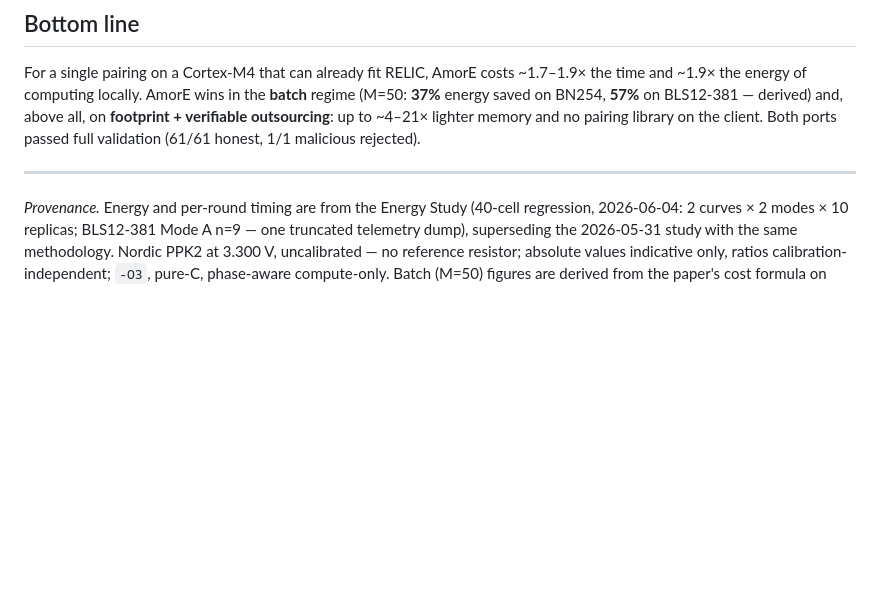
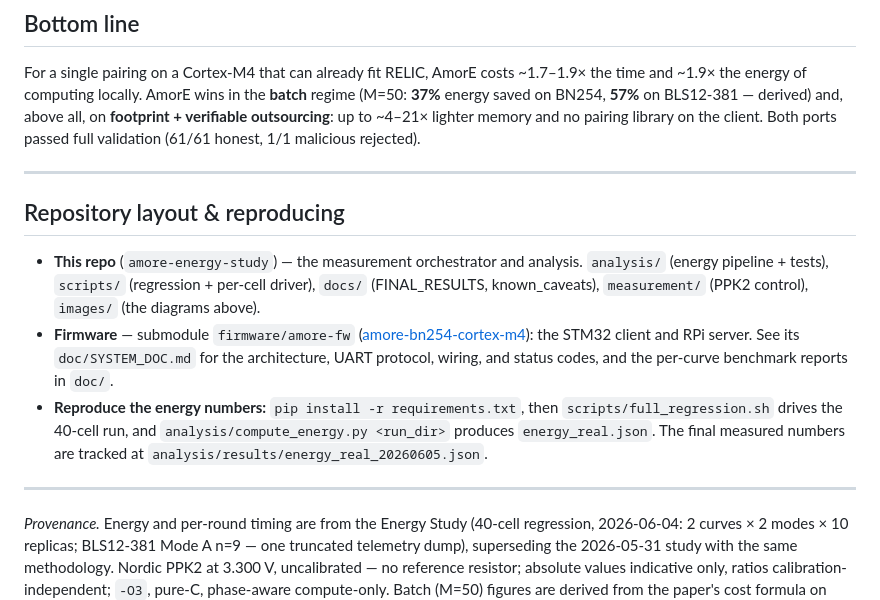
Before and after one commit to kobibr/amore-energy-study, a Markdown page: README.md, the part around the change. Rendered like a GitHub page; blank space fills up the shorter version.

Commit message:
docs(README): add 'Repository layout & reproducing' section
Orient a visitor: where the code lives (this repo + firmware submodule),
link to amore-bn254-cortex-m4, and how to reproduce the energy numbers
(requirements -> full_regression.sh -> compute_energy.py).

```diff
--- a/README.md
+++ b/README.md
@@ -154,6 +154,25 @@ full validation (61/61 honest, 1/1 malicious rejected).
 
 ---
 
+## Repository layout & reproducing
+
+- **This repo** (`amore-energy-study`) — the measurement orchestrator and
+  analysis. `analysis/` (energy pipeline + tests), `scripts/` (regression +
+  per-cell driver), `docs/` (FINAL_RESULTS, known_caveats), `measurement/`
+  (PPK2 control), `images/` (the diagrams above).
+- **Firmware** — submodule `firmware/amore-fw`
+  ([amore-bn254-cortex-m4](https://github.com/kobibr/amore-bn254-cortex-m4)):
+  the STM32 client and RPi server. See its `doc/SYSTEM_DOC.md` for the
+  architecture, UART protocol, wiring, and status codes, and the per-curve
+  benchmark reports in `doc/`.
+- **Reproduce the energy numbers:**
+  `pip install -r requirements.txt`, then `scripts/full_regression.sh` drives
+  the 40-cell run, and `analysis/compute_energy.py <run_dir>` produces
+  `energy_real.json`. The final measured numbers are tracked at
+  `analysis/results/energy_real_20260605.json`.
+
+---
+
 *Provenance.* Energy and per-round timing are from the Energy Study (40-cell
 regression, 2026-06-04: 2 curves × 2 modes × 10 replicas; BLS12-381 Mode A
 n=9 — one truncated telemetry dump), superseding the 2026-05-31 study with the
```
